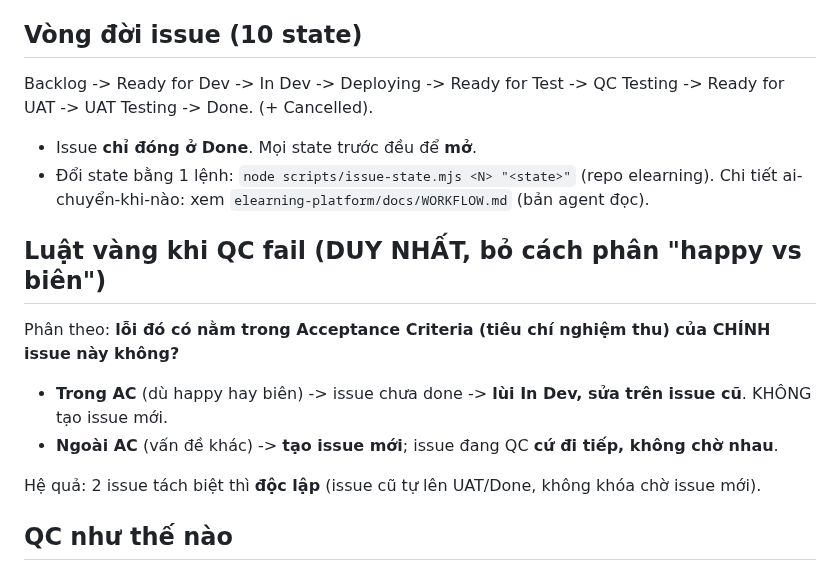
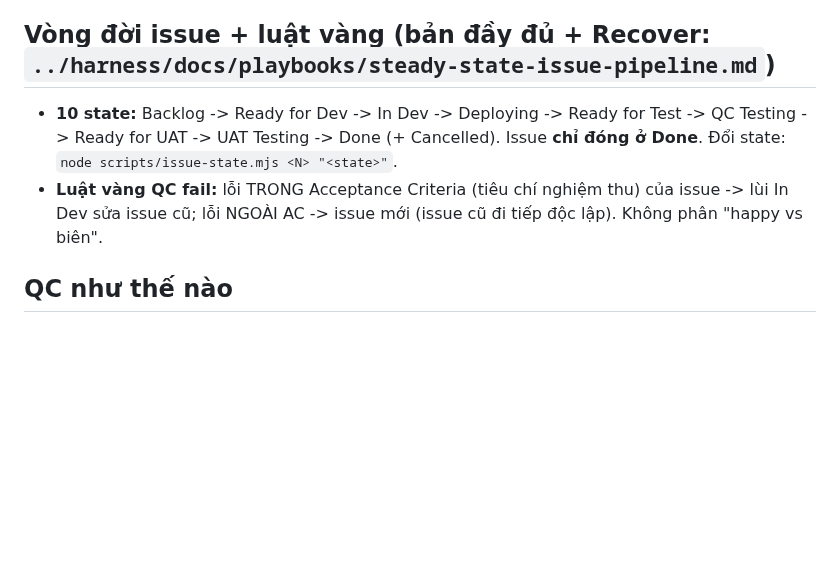
Before and after one commit to bryanphan66/loop-harness, a Markdown page: docs/team-playbook-human-agent.md, the part around the change. Rendered like a GitHub page; blank space fills up the shorter version.

Commit message:
refactor(harness): de-dup slim pt2 — solo-dev drops inlined flow ASCII (->WORKFLOW), team-playbook 10-state/golden-rule ->steady-state SoT, feature-issue-ac-demo label block ->github-issue-standard owner

```diff
--- a/docs/team-playbook-human-agent.md
+++ b/docs/team-playbook-human-agent.md
@@ -9,20 +9,10 @@ Bản gọn, có chủ đích (theo tinh thần slim + progressive disclosure c
 - **Agent CS + Agent Tech Lead =** làm việc với nhau **BA-validate (phân tích nghiệp vụ) TRƯỚC khi tạo issue**. Nên issue tới tay đã sạch nghiệp vụ -> Trung KHÔNG validate lại.
 - **Coder/Debugger/Reviewer agent =** code / fix / review theo AC.
 
-## Vòng đời issue (10 state)
+## Vòng đời issue + luật vàng (bản đầy đủ + Recover: `../harness/docs/playbooks/steady-state-issue-pipeline.md`)
 
-Backlog -> Ready for Dev -> In Dev -> Deploying -> Ready for Test -> QC Testing -> Ready for UAT -> UAT Testing -> Done. (+ Cancelled).
-- Issue **chỉ đóng ở Done**. Mọi state trước đều để **mở**.
-- Đổi state bằng 1 lệnh: `node scripts/issue-state.mjs <N> "<state>"` (repo elearning). Chi tiết ai-chuyển-khi-nào: xem `elearning-platform/docs/WORKFLOW.md` (bản agent đọc).
-
-## Luật vàng khi QC fail (DUY NHẤT, bỏ cách phân "happy vs biên")
-
-Phân theo: **lỗi đó có nằm trong Acceptance Criteria (tiêu chí nghiệm thu) của CHÍNH issue này không?**
-
-- **Trong AC** (dù happy hay biên) -> issue chưa done -> **lùi In Dev, sửa trên issue cũ**. KHÔNG tạo issue mới.
-- **Ngoài AC** (vấn đề khác) -> **tạo issue mới**; issue đang QC **cứ đi tiếp, không chờ nhau**.
-
-Hệ quả: 2 issue tách biệt thì **độc lập** (issue cũ tự lên UAT/Done, không khóa chờ issue mới).
+- **10 state:** Backlog -> Ready for Dev -> In Dev -> Deploying -> Ready for Test -> QC Testing -> Ready for UAT -> UAT Testing -> Done (+ Cancelled). Issue **chỉ đóng ở Done**. Đổi state: `node scripts/issue-state.mjs <N> "<state>"`.
+- **Luật vàng QC fail:** lỗi TRONG Acceptance Criteria (tiêu chí nghiệm thu) của issue -> lùi In Dev sửa issue cũ; lỗi NGOÀI AC -> issue mới (issue cũ đi tiếp độc lập). Không phân "happy vs biên".
 
 ## QC như thế nào
 
```
Also changed, not shown: 2 other files.
